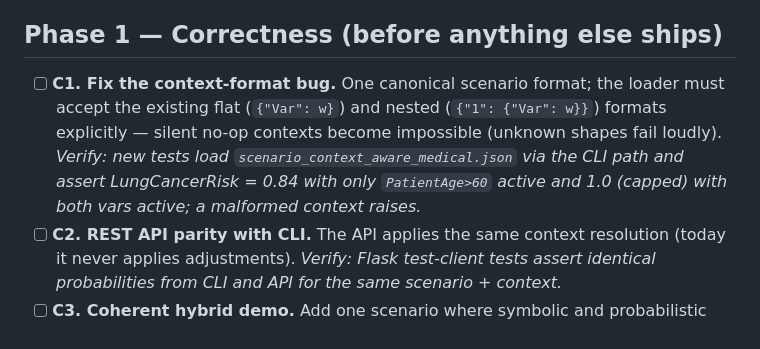
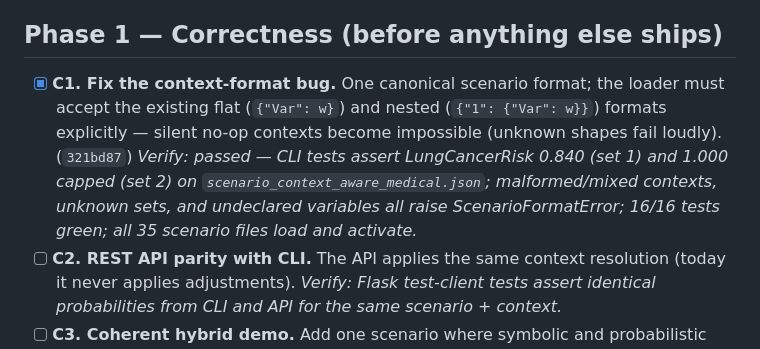
Before and after one commit to ETS-Hashemi/PLA, a Markdown page: TODO.md, the part around the change. GitHub-like rendering.

Commit message:
Tick C1
Co-Authored-By: Claude Fable 5 <noreply@anthropic.com>
Claude-Session: https://claude.ai/code/session_01J2S9tPMKWjzHTS4fmSDC1M

```diff
--- a/TODO.md
+++ b/TODO.md
@@ -34,13 +34,14 @@ Working checklist derived from the full project review in `PROJECT_FEEDBACK.md`.
 
 ## Phase 1 — Correctness (before anything else ships)
 
-- [ ] **C1. Fix the context-format bug.** One canonical scenario format; the loader
+- [x] **C1. Fix the context-format bug.** One canonical scenario format; the loader
   must accept the existing flat (`{"Var": w}`) and nested (`{"1": {"Var": w}}`)
   formats explicitly — silent no-op contexts become impossible (unknown shapes fail
-  loudly).
-  *Verify: new tests load `scenario_context_aware_medical.json` via the CLI path and
-  assert LungCancerRisk = 0.84 with only `PatientAge>60` active and 1.0 (capped)
-  with both vars active; a malformed context raises.*
+  loudly). (`321bd87`)
+  *Verify: passed — CLI tests assert LungCancerRisk 0.840 (set 1) and 1.000 capped
+  (set 2) on `scenario_context_aware_medical.json`; malformed/mixed contexts,
+  unknown sets, and undeclared variables all raise ScenarioFormatError; 16/16
+  tests green; all 35 scenario files load and activate.*
 - [ ] **C2. REST API parity with CLI.** The API applies the same context resolution
   (today it never applies adjustments).
   *Verify: Flask test-client tests assert identical probabilities from CLI and API
```
